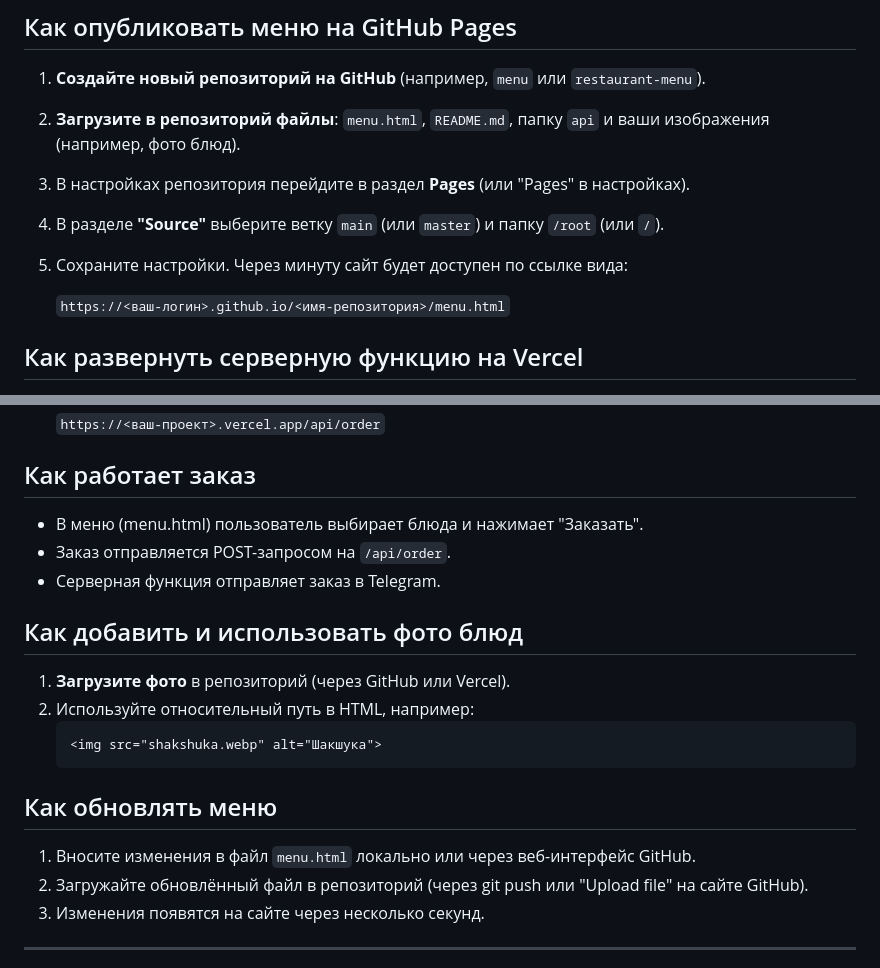
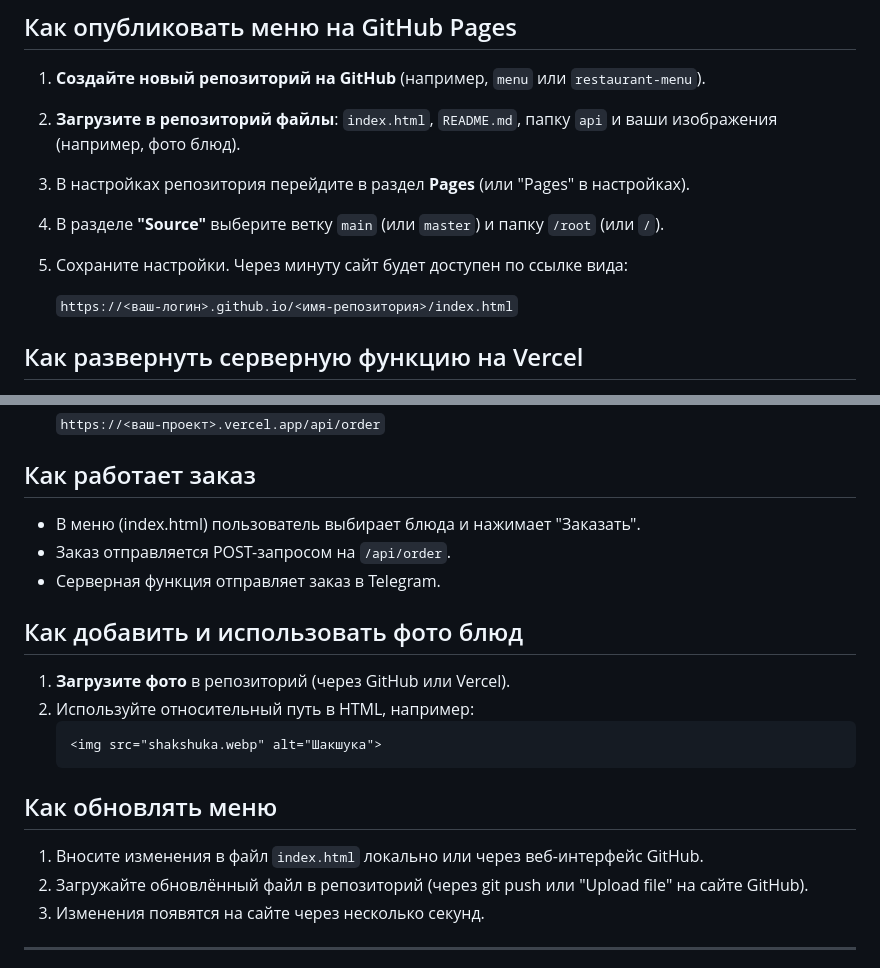
Before and after one commit to vip800155/menu, a Markdown page: README.md, 2 parts joined by grey strips. Drawn GitHub-style.

Commit message:
Обновлена инструкция: теперь используется index.html вместо menu.html

```diff
--- a/README.md
+++ b/README.md
@@ -5,12 +5,12 @@
 ## Как опубликовать меню на GitHub Pages
 
 1. **Создайте новый репозиторий на GitHub** (например, `menu` или `restaurant-menu`).
-2. **Загрузите в репозиторий файлы**: `menu.html`, `README.md`, папку `api` и ваши изображения (например, фото блюд).
+2. **Загрузите в репозиторий файлы**: `index.html`, `README.md`, папку `api` и ваши изображения (например, фото блюд).
 3. В настройках репозитория перейдите в раздел **Pages** (или "Pages" в настройках).
 4. В разделе **"Source"** выберите ветку `main` (или `master`) и папку `/root` (или `/`).
 5. Сохраните настройки. Через минуту сайт будет доступен по ссылке вида:
 
-   `https://<ваш-логин>.github.io/<имя-репозитория>/menu.html`
+   `https://<ваш-логин>.github.io/<имя-репозитория>/index.html`
 
 ## Как развернуть серверную функцию на Vercel
 
@@ -28,7 +28,7 @@
 
 ## Как работает заказ
 
-- В меню (menu.html) пользователь выбирает блюда и нажимает "Заказать".
+- В меню (index.html) пользователь выбирает блюда и нажимает "Заказать".
 - Заказ отправляется POST-запросом на `/api/order`.
 - Серверная функция отправляет заказ в Telegram.
 
@@ -42,7 +42,7 @@
 
 ## Как обновлять меню
 
-1. Вносите изменения в файл `menu.html` локально или через веб-интерфейс GitHub.
+1. Вносите изменения в файл `index.html` локально или через веб-интерфейс GitHub.
 2. Загружайте обновлённый файл в репозиторий (через git push или "Upload file" на сайте GitHub).
 3. Изменения появятся на сайте через несколько секунд.
 
```
